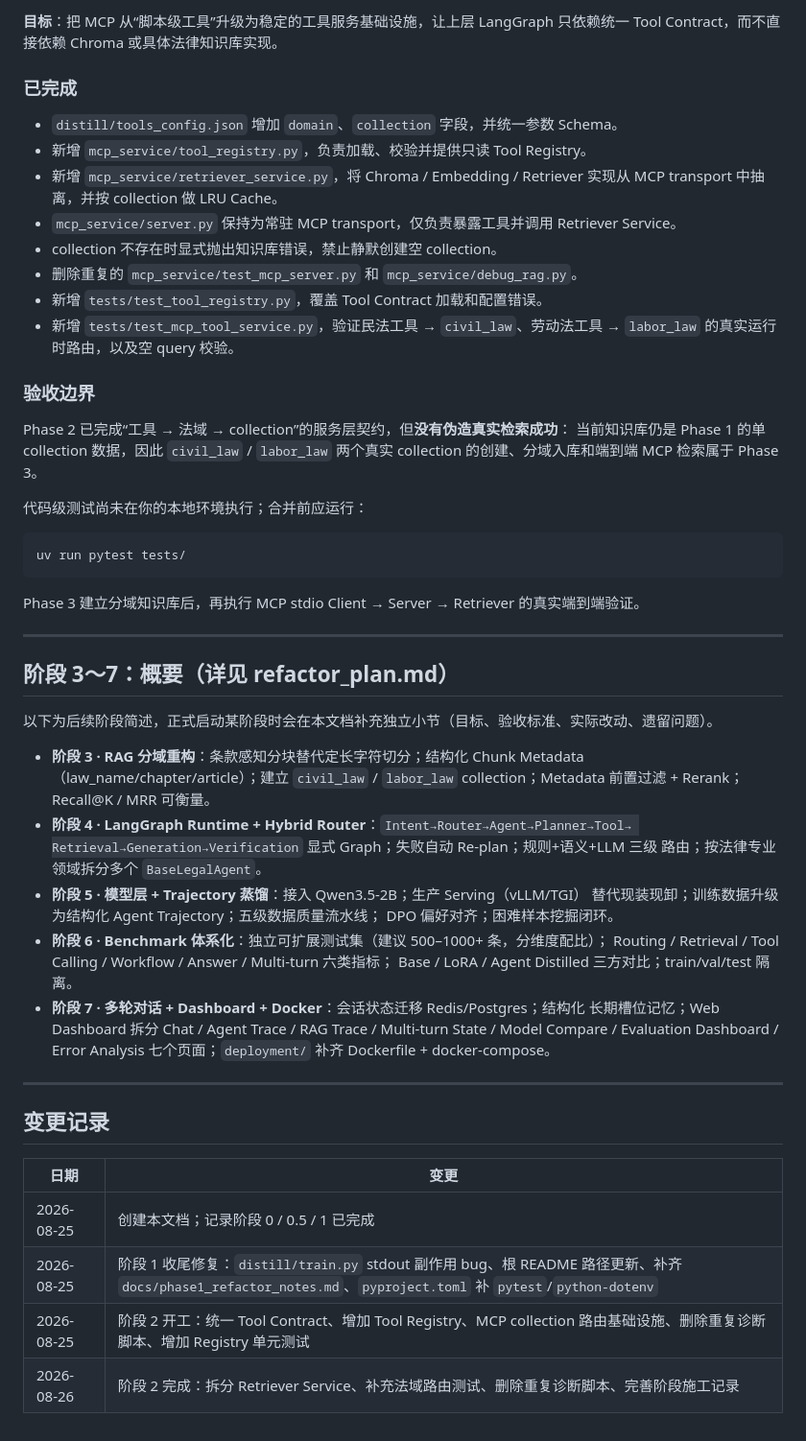
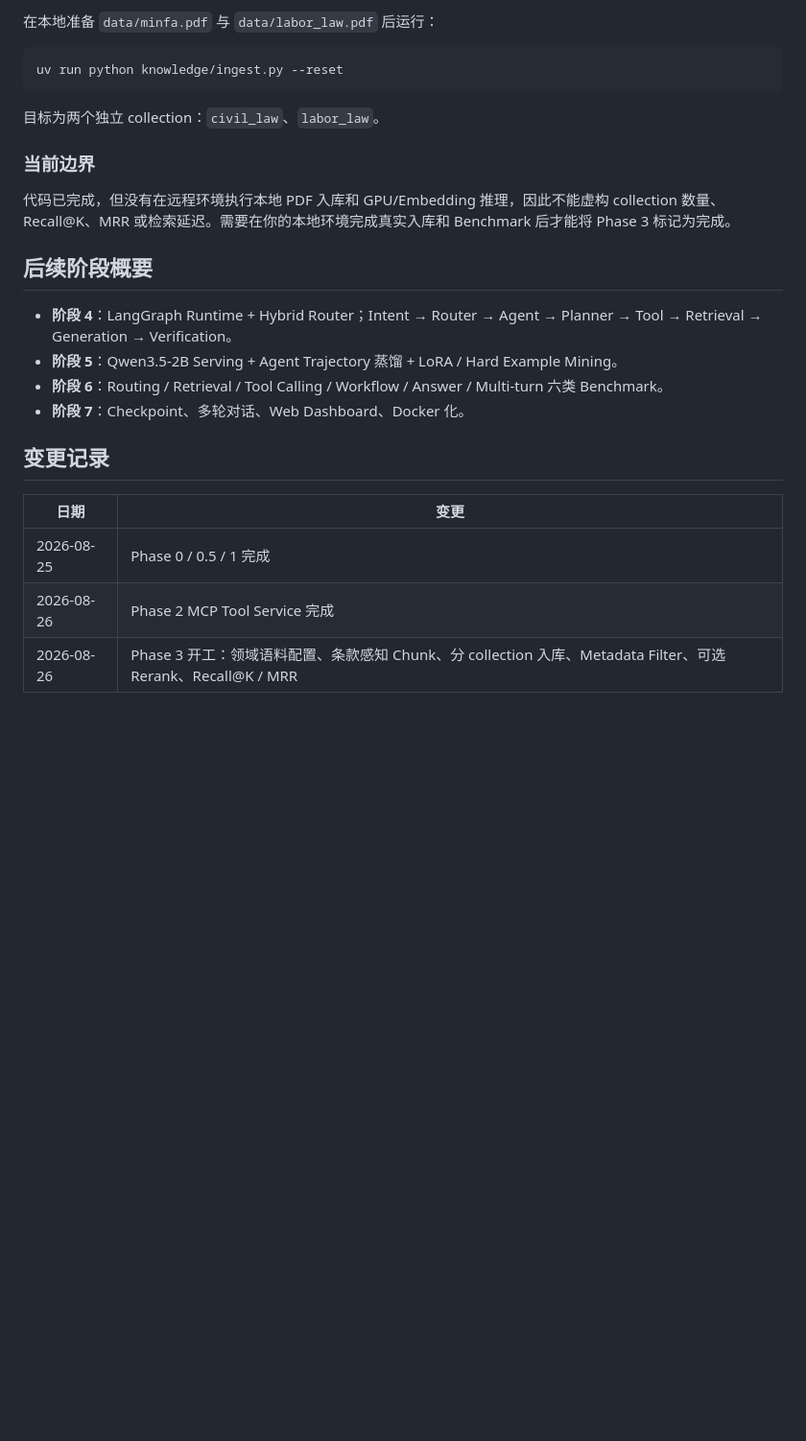
Before and after one commit to sakura742/Agent_Distill, a Markdown page: docs/PROJECT_PLAN.md, the part around one of its changes. Shown at 96% size. GitHub-like rendering; blank space fills up the shorter version.

Commit message:
docs: record phase3 rag refactor progress

````diff
--- a/docs/PROJECT_PLAN.md
+++ b/docs/PROJECT_PLAN.md
@@ -50,63 +38,26 @@
-**目标**：把 MCP 从“脚本级工具”升级为稳定的工具服务基础设施，让上层 LangGraph
-只依赖统一 Tool Contract，而不直接依赖 Chroma 或具体法律知识库实现。
-
-### 已完成
-
-- `distill/tools_config.json` 增加 `domain`、`collection` 字段，并统一参数 Schema。
-- 新增 `mcp_service/tool_registry.py`，负责加载、校验并提供只读 Tool Registry。
-- 新增 `mcp_service/retriever_service.py`，将 Chroma / Embedding / Retriever 实现从 MCP
-  transport 中抽离，并按 collection 做 LRU Cache。
-- `mcp_service/server.py` 保持为常驻 MCP transport，仅负责暴露工具并调用 Retriever Service。
-- collection 不存在时显式抛出知识库错误，禁止静默创建空 collection。
-- 删除重复的 `mcp_service/test_mcp_server.py` 和 `mcp_service/debug_rag.py`。
-- 新增 `tests/test_tool_registry.py`，覆盖 Tool Contract 加载和配置错误。
-- 新增 `tests/test_mcp_tool_service.py`，验证民法工具 → `civil_law`、劳动法工具 →
-  `labor_law` 的真实运行时路由，以及空 query 校验。
-
-### 验收边界
-
-Phase 2 已完成“工具 → 法域 → collection”的服务层契约，但**没有伪造真实检索成功**：
-当前知识库仍是 Phase 1 的单 collection 数据，因此 `civil_law` / `labor_law` 两个真实
-collection 的创建、分域入库和端到端 MCP 检索属于 Phase 3。
-
-代码级测试尚未在你的本地环境执行；合并前应运行：
+在本地准备 `data/minfa.pdf` 与 `data/labor_law.pdf` 后运行：
 
 ```bash
-uv run pytest tests/
+uv run python knowledge/ingest.py --reset
 ```
 
-Phase 3 建立分域知识库后，再执行 MCP stdio Client → Server → Retriever 的真实端到端验证。
+目标为两个独立 collection：`civil_law`、`labor_law`。
 
----
+### 当前边界
 
-## 阶段 3～7：概要（详见 refactor_plan.md）
+代码已完成，但没有在远程环境执行本地 PDF 入库和 GPU/Embedding 推理，因此不能虚构 collection 数量、Recall@K、MRR 或检索延迟。需要在你的本地环境完成真实入库和 Benchmark 后才能将 Phase 3 标记为完成。
 
-以下为后续阶段简述，正式启动某阶段时会在本文档补充独立小节（目标、验收标准、实际改动、遗留问题）。
+## 后续阶段概要
 
-- **阶段 3 · RAG 分域重构**：条款感知分块替代定长字符切分；结构化 Chunk Metadata
-  （law_name/chapter/article）；建立 `civil_law` / `labor_law` collection；Metadata
-  前置过滤 + Rerank；Recall@K / MRR 可衡量。
-- **阶段 4 · LangGraph Runtime + Hybrid Router**：`Intent→Router→Agent→Planner→Tool→
-  Retrieval→Generation→Verification` 显式 Graph；失败自动 Re-plan；规则+语义+LLM 三级
-  路由；按法律专业领域拆分多个 `BaseLegalAgent`。
-- **阶段 5 · 模型层 + Trajectory 蒸馏**：接入 Qwen3.5-2B；生产 Serving（vLLM/TGI）
-  替代现装现卸；训练数据升级为结构化 Agent Trajectory；五级数据质量流水线；
-  DPO 偏好对齐；困难样本挖掘闭环。
-- **阶段 6 · Benchmark 体系化**：独立可扩展测试集（建议 500–1000+ 条，分维度配比）；
-  Routing / Retrieval / Tool Calling / Workflow / Answer / Multi-turn 六类指标；
-  Base / LoRA / Agent Distilled 三方对比；train/val/test 隔离。
-- **阶段 7 · 多轮对话 + Dashboard + Docker**：会话状态迁移 Redis/Postgres；结构化
-  长期槽位记忆；Web Dashboard 拆分 Chat / Agent Trace / RAG Trace / Multi-turn State /
-  Model Compare / Evaluation Dashboard / Error Analysis 七个页面；`deployment/` 补齐
-  Dockerfile + docker-compose。
-
----
+- **阶段 4**：LangGraph Runtime + Hybrid Router；Intent → Router → Agent → Planner → Tool → Retrieval → Generation → Verification。
+- **阶段 5**：Qwen3.5-2B Serving + Agent Trajectory 蒸馏 + LoRA / Hard Example Mining。
+- **阶段 6**：Routing / Retrieval / Tool Calling / Workflow / Answer / Multi-turn 六类 Benchmark。
+- **阶段 7**：Checkpoint、多轮对话、Web Dashboard、Docker 化。
 
 ## 变更记录
 
 | 日期 | 变更 |
 |---|---|
-| 2026-08-25 | 创建本文档；记录阶段 0 / 0.5 / 1 已完成 |
-| 2026-08-25 | 阶段 1 收尾修复：`distill/train.py` stdout 副作用 bug、根 README 路径更新、补齐 `docs/phase1_refactor_notes.md`、`pyproject.toml` 补 `pytest`/`python-dotenv` |
-| 2026-08-25 | 阶段 2 开工：统一 Tool Contract、增加 Tool Registry、MCP collection 路由基础设施、删除重复诊断脚本、增加 Registry 单元测试 |
-| 2026-08-26 | 阶段 2 完成：拆分 Retriever Service、补充法域路由测试、删除重复诊断脚本、完善阶段施工记录 |
+| 2026-08-25 | Phase 0 / 0.5 / 1 完成 |
+| 2026-08-26 | Phase 2 MCP Tool Service 完成 |
+| 2026-08-26 | Phase 3 开工：领域语料配置、条款感知 Chunk、分 collection 入库、Metadata Filter、可选 Rerank、Recall@K / MRR |
````
Also changed, not shown: other parts of docs/PROJECT_PLAN.md (+19 -31 lines).
